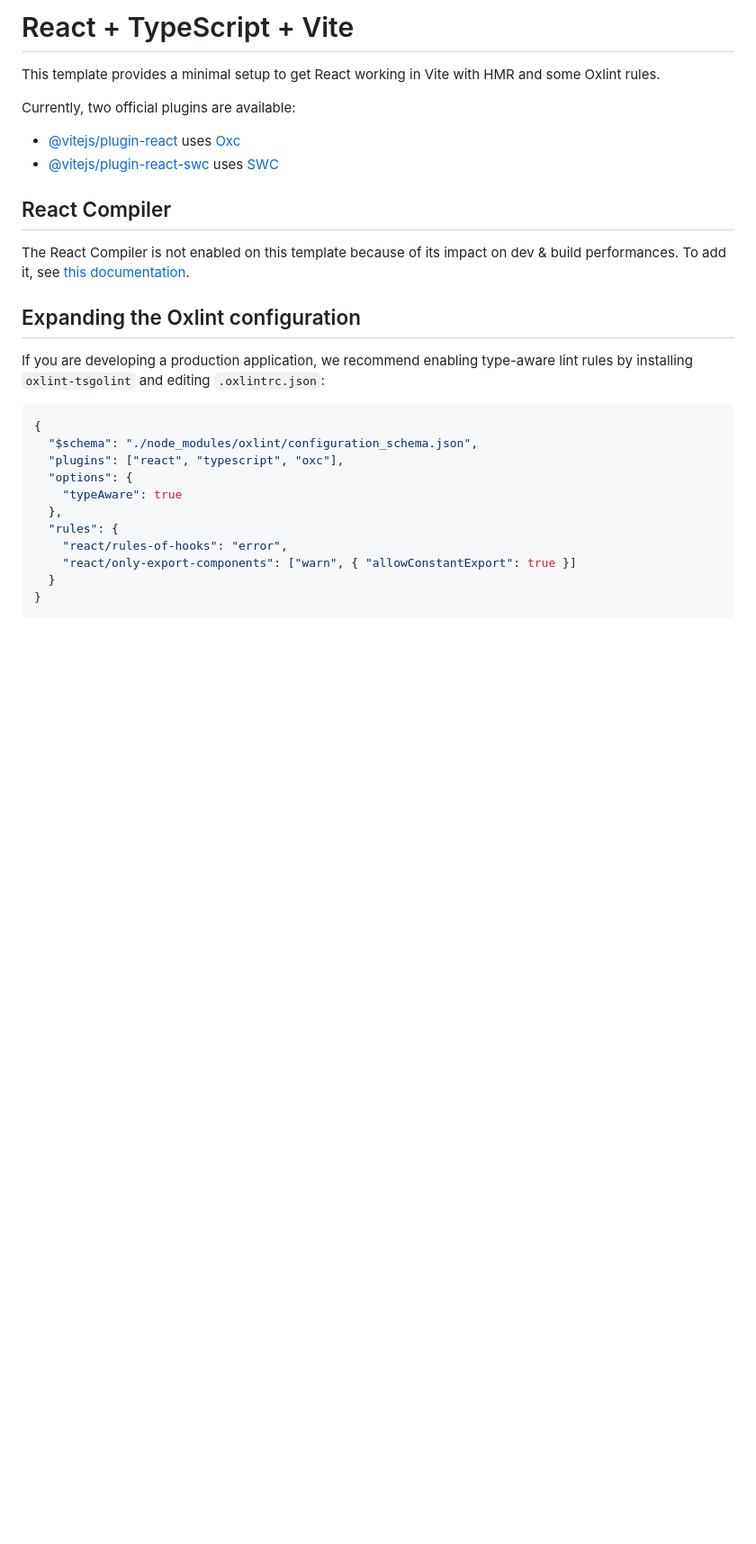
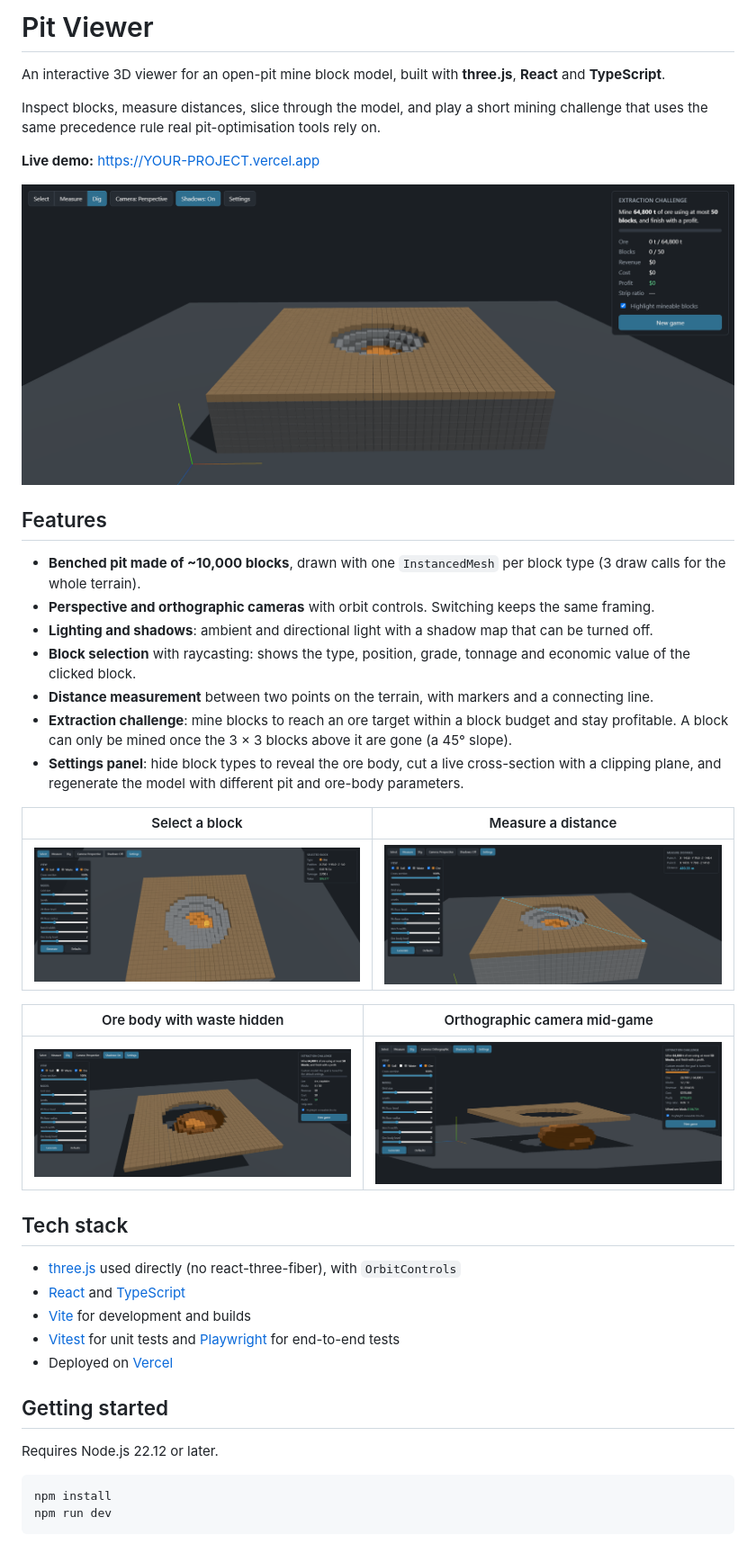
Before and after one commit to AndreRodrigues884/Pit-Viewer, a Markdown page: README.md, the part around one of its changes. Shown at 90% size. GitHub-like rendering; pictures changed too: docs/screenshots/extraction-challenge.png (added), docs/screenshots/measure.png (added), docs/screenshots/ore-body.png (added); blank space fills up the shorter version.

Commit message:
Add README, screenshots and favicon

````diff
--- a/README.md
+++ b/README.md
@@ -1,31 +1,45 @@
-# React + TypeScript + Vite
+# Pit Viewer
 
-This template provides a minimal setup to get React working in Vite with HMR and some Oxlint rules.
+An interactive 3D viewer for an open-pit mine block model, built with **three.js**, **React** and **TypeScript**.
 
-Currently, two official plugins are available:
+Inspect blocks, measure distances, slice through the model, and play a short mining challenge that uses the same precedence rule real pit-optimisation tools rely on.
 
-- [@vitejs/plugin-react](https://github.com/vitejs/vite-plugin-react/blob/main/packages/plugin-react) uses [Oxc](https://oxc.rs)
-- [@vitejs/plugin-react-swc](https://github.com/vitejs/vite-plugin-react/blob/main/packages/plugin-react-swc) uses [SWC](https://swc.rs/)
+**Live demo:** https://YOUR-PROJECT.vercel.app
 
-## React Compiler
+![Extraction challenge](docs/screenshots/extraction-challenge.png)
 
-The React Compiler is not enabled on this template because of its impact on dev & build performances. To add it, see [this documentation](https://react.dev/learn/react-compiler/installation).
+## Features
 
-## Expanding the Oxlint configuration
+- **Benched pit made of ~10,000 blocks**, drawn with one `InstancedMesh` per block type (3 draw calls for the whole terrain).
+- **Perspective and orthographic cameras** with orbit controls. Switching keeps the same framing.
+- **Lighting and shadows**: ambient and directional light with a shadow map that can be turned off.
+- **Block selection** with raycasting: shows the type, position, grade, tonnage and economic value of the clicked block.
+- **Distance measurement** between two points on the terrain, with markers and a connecting line.
+- **Extraction challenge**: mine blocks to reach an ore target within a block budget and stay profitable. A block can only be mined once the 3 × 3 blocks above it are gone (a 45° slope).
+- **Settings panel**: hide block types to reveal the ore body, cut a live cross-section with a clipping plane, and regenerate the model with different pit and ore-body parameters.
 
-If you are developing a production application, we recommend enabling type-aware lint rules by installing `oxlint-tsgolint` and editing `.oxlintrc.json`:
+| Select a block | Measure a distance |
+| --- | --- |
+| ![Block selection](docs/screenshots/select.png) | ![Distance measurement](docs/screenshots/measure.png) |
 
-```json
-{
-  "$schema": "./node_modules/oxlint/configuration_schema.json",
-  "plugins": ["react", "typescript", "oxc"],
-  "options": {
-    "typeAware": true
-  },
-  "rules": {
-    "react/rules-of-hooks": "error",
-    "react/only-export-components": ["warn", { "allowConstantExport": true }]
-  }
-}
+| Ore body with waste hidden | Orthographic camera mid-game |
+| --- | --- |
+| ![Ore body](docs/screenshots/ore-body.png) | ![Orthographic camera](docs/screenshots/orthographic-dig.png) |
+
+## Tech stack
+
+- [three.js](https://threejs.org/) used directly (no react-three-fiber), with `OrbitControls`
+- [React](https://react.dev/) and [TypeScript](https://www.typescriptlang.org/)
+- [Vite](https://vite.dev/) for development and builds
+- [Vitest](https://vitest.dev/) for unit tests and [Playwright](https://playwright.dev/) for end-to-end tests
+- Deployed on [Vercel](https://vercel.com/)
+
+## Getting started
+
+Requires Node.js 22.12 or later.
+
+```bash
+npm install
+npm run dev
 ```
 
````
Also changed, not shown: other parts of README.md (+65 -1 lines), 3 other files.
